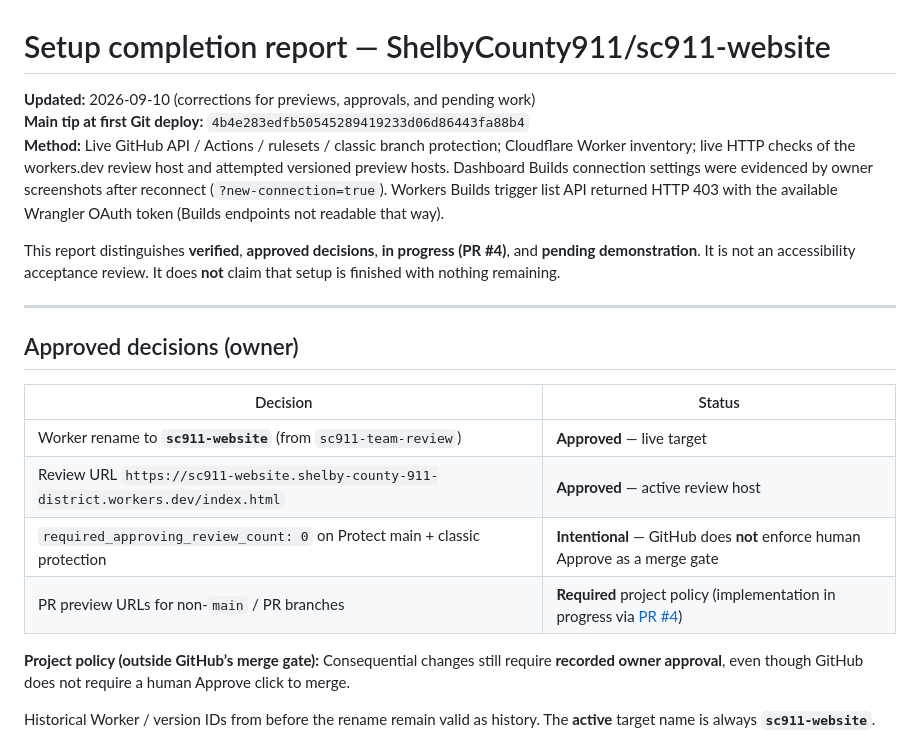
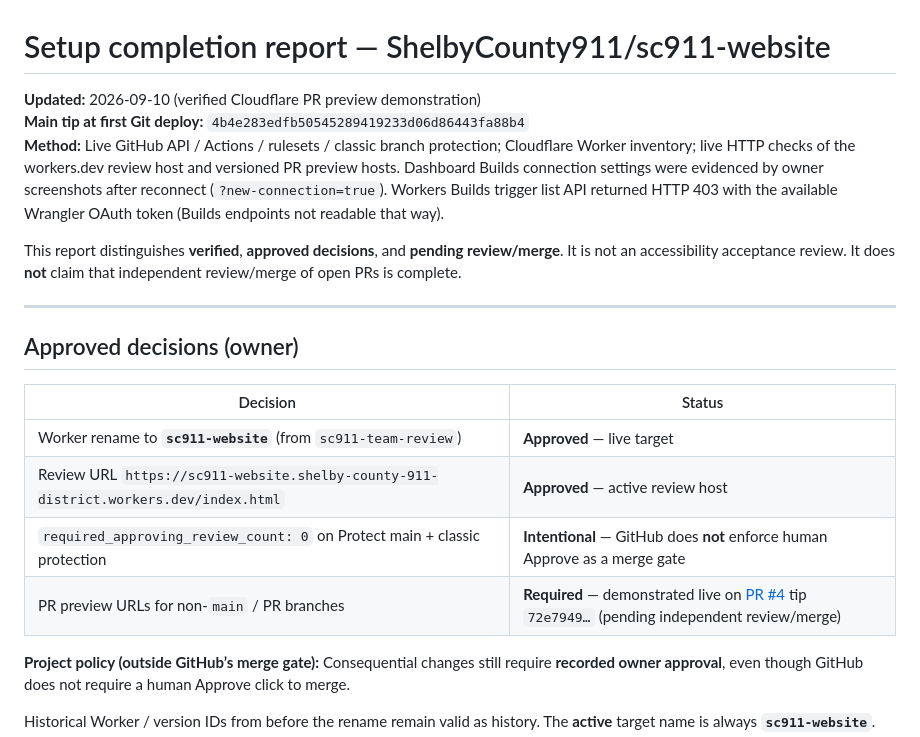
Before and after one commit to ShelbyCounty911/sc911-website, a Markdown page: docs/SETUP-COMPLETION-REPORT.md, the part around one of its changes. GitHub-like rendering.

```diff
--- a/docs/SETUP-COMPLETION-REPORT.md
+++ b/docs/SETUP-COMPLETION-REPORT.md
@@ -1,10 +1,10 @@
 # Setup completion report — ShelbyCounty911/sc911-website
 
-**Updated:** 2026-09-10 (corrections for previews, approvals, and pending work)
+**Updated:** 2026-09-10 (verified Cloudflare PR preview demonstration)
 **Main tip at first Git deploy:** `4b4e283edfb50545289419233d06d86443fa88b4`
-**Method:** Live GitHub API / Actions / rulesets / classic branch protection; Cloudflare Worker inventory; live HTTP checks of the workers.dev review host and attempted versioned preview hosts. Dashboard Builds connection settings were evidenced by owner screenshots after reconnect (`?new-connection=true`). Workers Builds trigger list API returned HTTP 403 with the available Wrangler OAuth token (Builds endpoints not readable that way).
+**Method:** Live GitHub API / Actions / rulesets / classic branch protection; Cloudflare Worker inventory; live HTTP checks of the workers.dev review host and versioned PR preview hosts. Dashboard Builds connection settings were evidenced by owner screenshots after reconnect (`?new-connection=true`). Workers Builds trigger list API returned HTTP 403 with the available Wrangler OAuth token (Builds endpoints not readable that way).
 
-This report distinguishes **verified**, **approved decisions**, **in progress (PR #4)**, and **pending demonstration**. It is not an accessibility acceptance review. It does **not** claim that setup is finished with nothing remaining.
+This report distinguishes **verified**, **approved decisions**, and **pending review/merge**. It is not an accessibility acceptance review. It does **not** claim that independent review/merge of open PRs is complete.
 
 ---
 
@@ -15,7 +15,7 @@ This report distinguishes **verified**, **approved decisions**, **in progress (P
 | Worker rename to **`sc911-website`** (from `sc911-team-review`) | **Approved** — live target |
 | Review URL `https://sc911-website.shelby-county-911-district.workers.dev/index.html` | **Approved** — active review host |
 | `required_approving_review_count: 0` on Protect main + classic protection | **Intentional** — GitHub does **not** enforce human Approve as a merge gate |
-| PR preview URLs for non-`main` / PR branches | **Required** project policy (implementation in progress via [PR #4](https://github.com/ShelbyCounty911/sc911-website/pull/4)) |
+| PR preview URLs for non-`main` / PR branches | **Required** — demonstrated live on [PR #4](https://github.com/ShelbyCounty911/sc911-website/pull/4) tip `72e7949…` (pending independent review/merge) |
 
 **Project policy (outside GitHub’s merge gate):** Consequential changes still require **recorded owner approval**, even though GitHub does not require a human Approve click to merge.
 
```
Also changed, not shown: other parts of docs/SETUP-COMPLETION-REPORT.md (+18 -17 lines).
